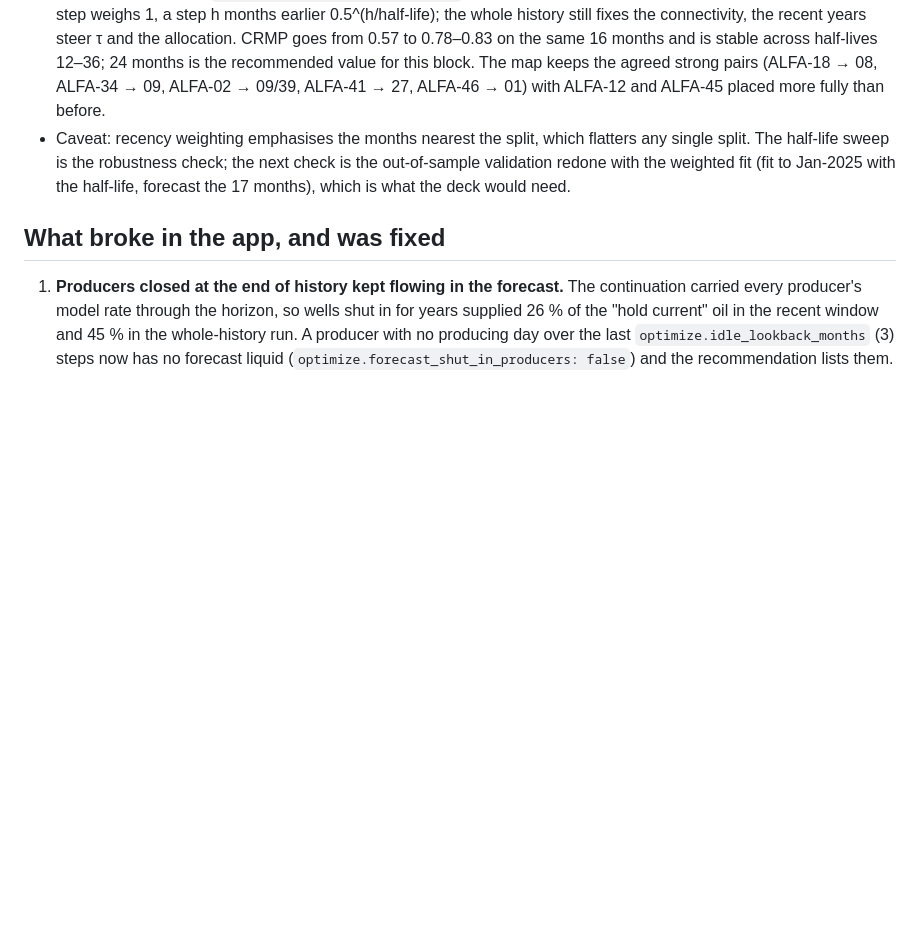
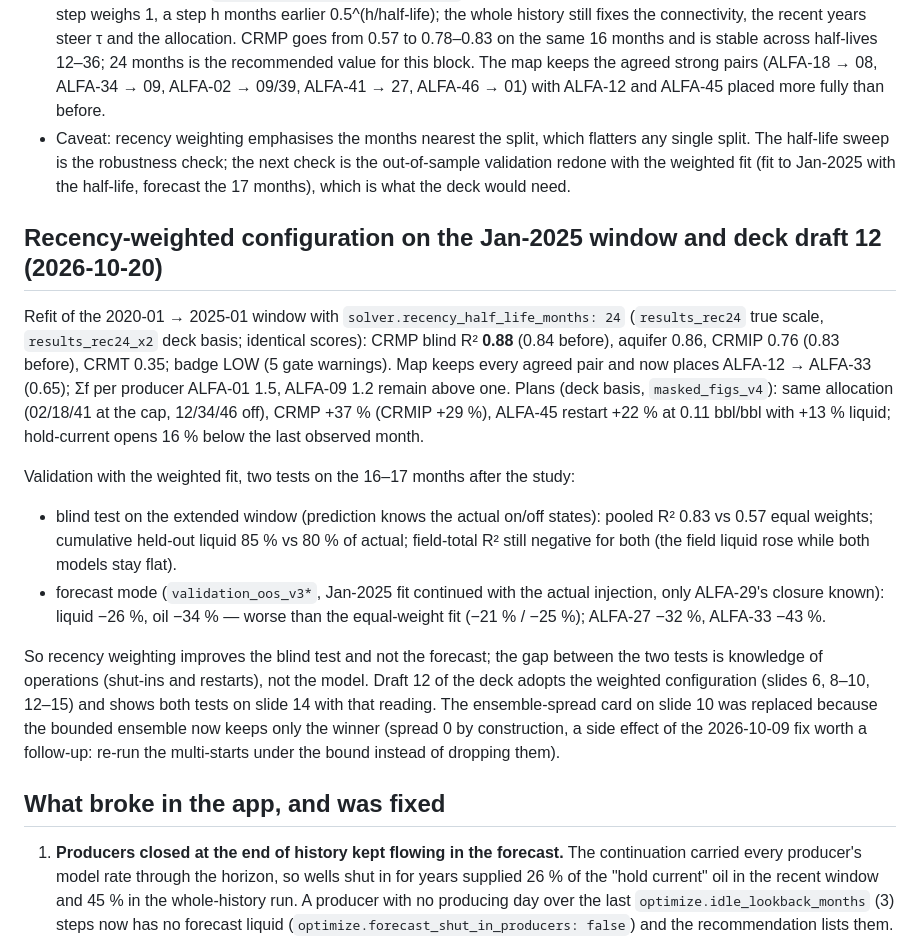
Before and after one commit to Saipem125/CRM-NEW, a Markdown page: docs/field_run_FADL.md, the part around the change. GitHub-like rendering; blank space fills up the shorter version.

Commit message:
Field note: recency-weighted Jan-2025 refit, plans and two-test validation; deck draft 12
Co-Authored-By: Claude Fable 5.1 <noreply@anthropic.com>

```diff
--- a/docs/field_run_FADL.md
+++ b/docs/field_run_FADL.md
@@ -406,6 +406,28 @@ scratchpad; outputs `results_ext*`). Recommended settings throughout (transients
   half-life sweep is the robustness check; the next check is the out-of-sample validation redone with the weighted
   fit (fit to Jan-2025 with the half-life, forecast the 17 months), which is what the deck would need.
 
+## Recency-weighted configuration on the Jan-2025 window and deck draft 12 (2026-10-20)
+
+Refit of the 2020-01 → 2025-01 window with `solver.recency_half_life_months: 24` (`results_rec24` true scale,
+`results_rec24_x2` deck basis; identical scores): CRMP blind R² **0.88** (0.84 before), aquifer 0.86, CRMIP 0.76
+(0.83 before), CRMT 0.35; badge LOW (5 gate warnings). Map keeps every agreed pair and now places ALFA-12 → ALFA-33
+(0.65); Σf per producer ALFA-01 1.5, ALFA-09 1.2 remain above one. Plans (deck basis, `masked_figs_v4`): same
+allocation (02/18/41 at the cap, 12/34/46 off), CRMP +37 % (CRMIP +29 %), ALFA-45 restart +22 % at 0.11 bbl/bbl with
++13 % liquid; hold-current opens 16 % below the last observed month.
+
+Validation with the weighted fit, two tests on the 16–17 months after the study:
+- blind test on the extended window (prediction knows the actual on/off states): pooled R² 0.83 vs 0.57 equal
+  weights; cumulative held-out liquid 85 % vs 80 % of actual; field-total R² still negative for both (the field
+  liquid rose while both models stay flat).
+- forecast mode (`validation_oos_v3*`, Jan-2025 fit continued with the actual injection, only ALFA-29's closure
+  known): liquid −26 %, oil −34 % — worse than the equal-weight fit (−21 % / −25 %); ALFA-27 −32 %, ALFA-33 −43 %.
+
+So recency weighting improves the blind test and not the forecast; the gap between the two tests is knowledge of
+operations (shut-ins and restarts), not the model. Draft 12 of the deck adopts the weighted configuration
+(slides 6, 8–10, 12–15) and shows both tests on slide 14 with that reading. The ensemble-spread card on slide 10
+was replaced because the bounded ensemble now keeps only the winner (spread 0 by construction, a side effect of
+the 2026-10-09 fix worth a follow-up: re-run the multi-starts under the bound instead of dropping them).
+
 ## What broke in the app, and was fixed
 
 1. **Producers closed at the end of history kept flowing in the forecast.** The continuation carried
```
